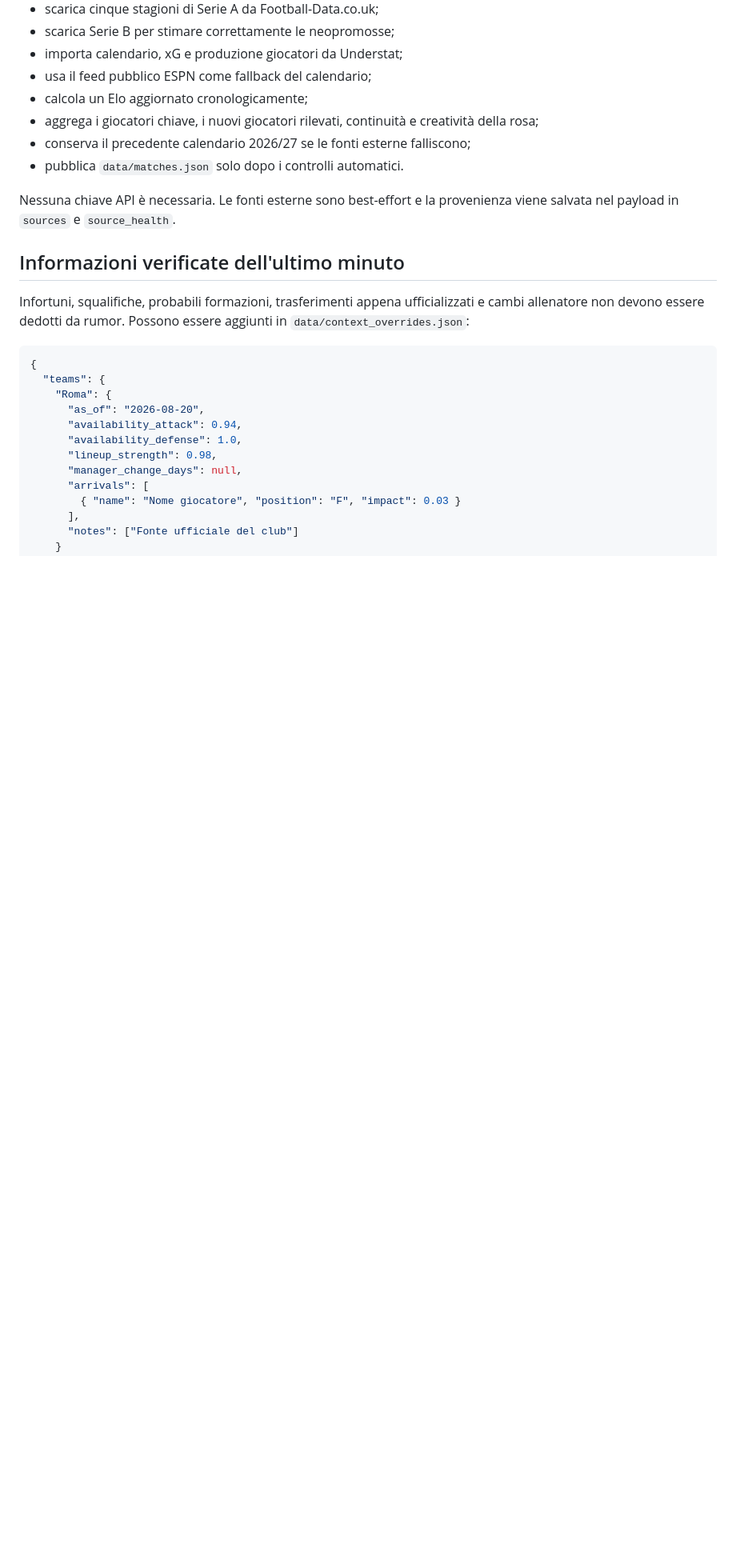
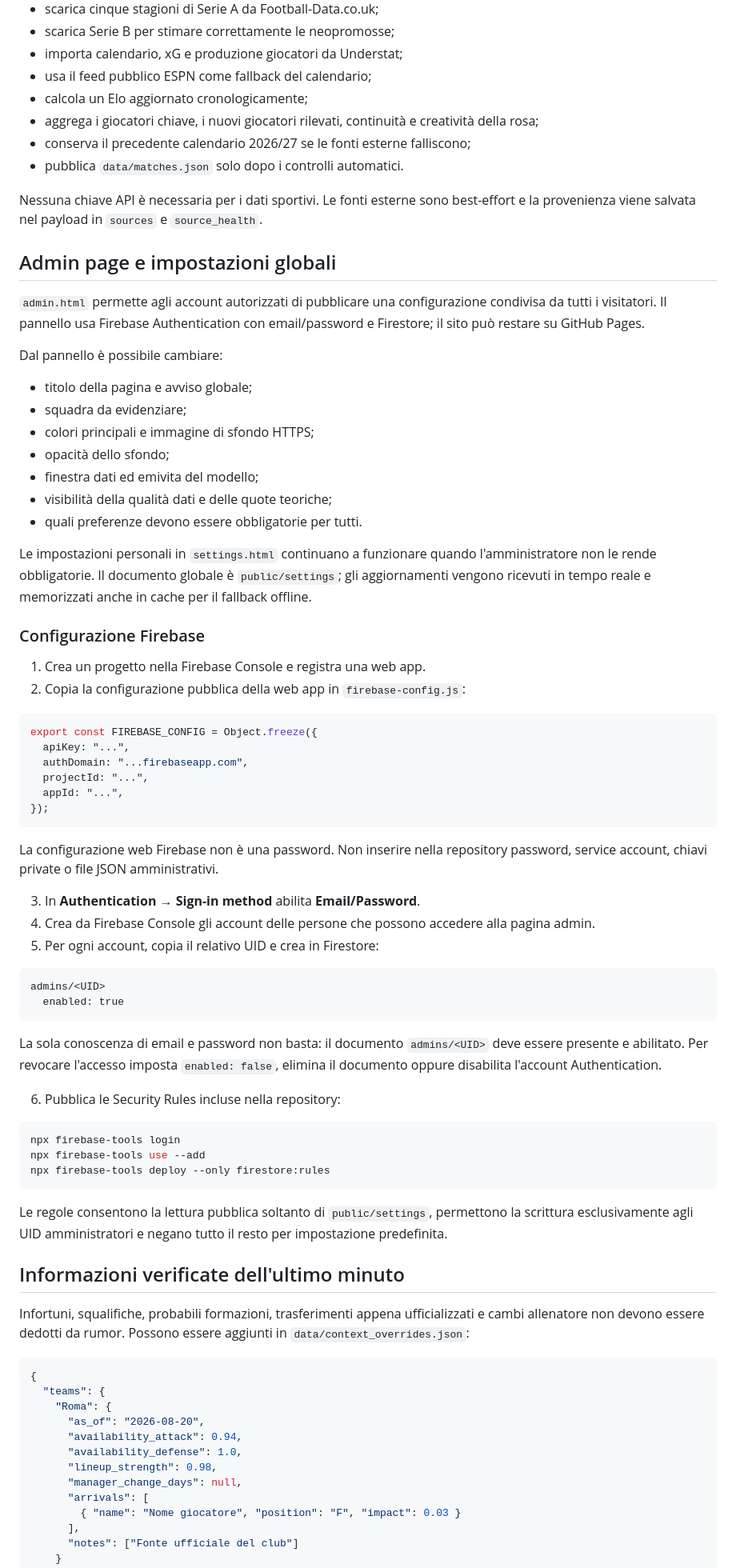
Before and after one commit to FRAMAX444/serie-a-match-predictor, a Markdown page: README.md, the part around one of its changes. Shown at 80% size. Drawn GitHub-style; blank space fills up the shorter version.

Commit message:
Document global admin setup and security

````diff
--- a/README.md
+++ b/README.md
@@ -41,7 +41,60 @@ Il peso dei dati sui giocatori è volutamente contenuto: migliora il prior pre-s
 - conserva il precedente calendario 2026/27 se le fonti esterne falliscono;
 - pubblica `data/matches.json` solo dopo i controlli automatici.
 
-Nessuna chiave API è necessaria. Le fonti esterne sono best-effort e la provenienza viene salvata nel payload in `sources` e `source_health`.
+Nessuna chiave API è necessaria per i dati sportivi. Le fonti esterne sono best-effort e la provenienza viene salvata nel payload in `sources` e `source_health`.
+
+## Admin page e impostazioni globali
+
+`admin.html` permette agli account autorizzati di pubblicare una configurazione condivisa da tutti i visitatori. Il pannello usa Firebase Authentication con email/password e Firestore; il sito può restare su GitHub Pages.
+
+Dal pannello è possibile cambiare:
+
+- titolo della pagina e avviso globale;
+- squadra da evidenziare;
+- colori principali e immagine di sfondo HTTPS;
+- opacità dello sfondo;
+- finestra dati ed emivita del modello;
+- visibilità della qualità dati e delle quote teoriche;
+- quali preferenze devono essere obbligatorie per tutti.
+
+Le impostazioni personali in `settings.html` continuano a funzionare quando l'amministratore non le rende obbligatorie. Il documento globale è `public/settings`; gli aggiornamenti vengono ricevuti in tempo reale e memorizzati anche in cache per il fallback offline.
+
+### Configurazione Firebase
+
+1. Crea un progetto nella Firebase Console e registra una web app.
+2. Copia la configurazione pubblica della web app in `firebase-config.js`:
+
+```js
+export const FIREBASE_CONFIG = Object.freeze({
+  apiKey: "...",
+  authDomain: "...firebaseapp.com",
+  projectId: "...",
+  appId: "...",
+});
+```
+
+La configurazione web Firebase non è una password. Non inserire nella repository password, service account, chiavi private o file JSON amministrativi.
+
+3. In **Authentication → Sign-in method** abilita **Email/Password**.
+4. Crea da Firebase Console gli account delle persone che possono accedere alla pagina admin.
+5. Per ogni account, copia il relativo UID e crea in Firestore:
+
+```text
+admins/<UID>
+  enabled: true
+```
+
+La sola conoscenza di email e password non basta: il documento `admins/<UID>` deve essere presente e abilitato. Per revocare l'accesso imposta `enabled: false`, elimina il documento oppure disabilita l'account Authentication.
+
+6. Pubblica le Security Rules incluse nella repository:
+
+```bash
+npx firebase-tools login
+npx firebase-tools use --add
+npx firebase-tools deploy --only firestore:rules
+```
+
+Le regole consentono la lettura pubblica soltanto di `public/settings`, permettono la scrittura esclusivamente agli UID amministratori e negano tutto il resto per impostazione predefinita.
 
 ## Informazioni verificate dell'ultimo minuto
 
````
Also changed, not shown: other parts of README.md (+5 -2 lines).
